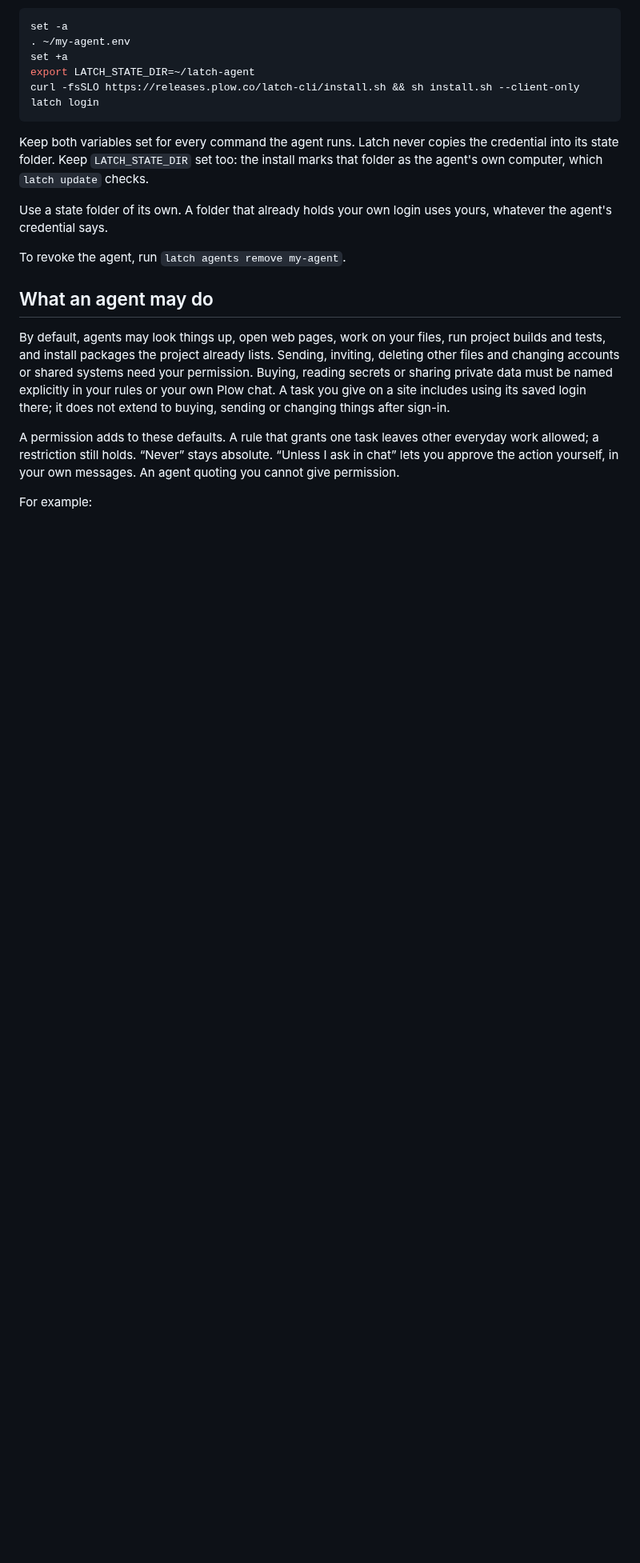
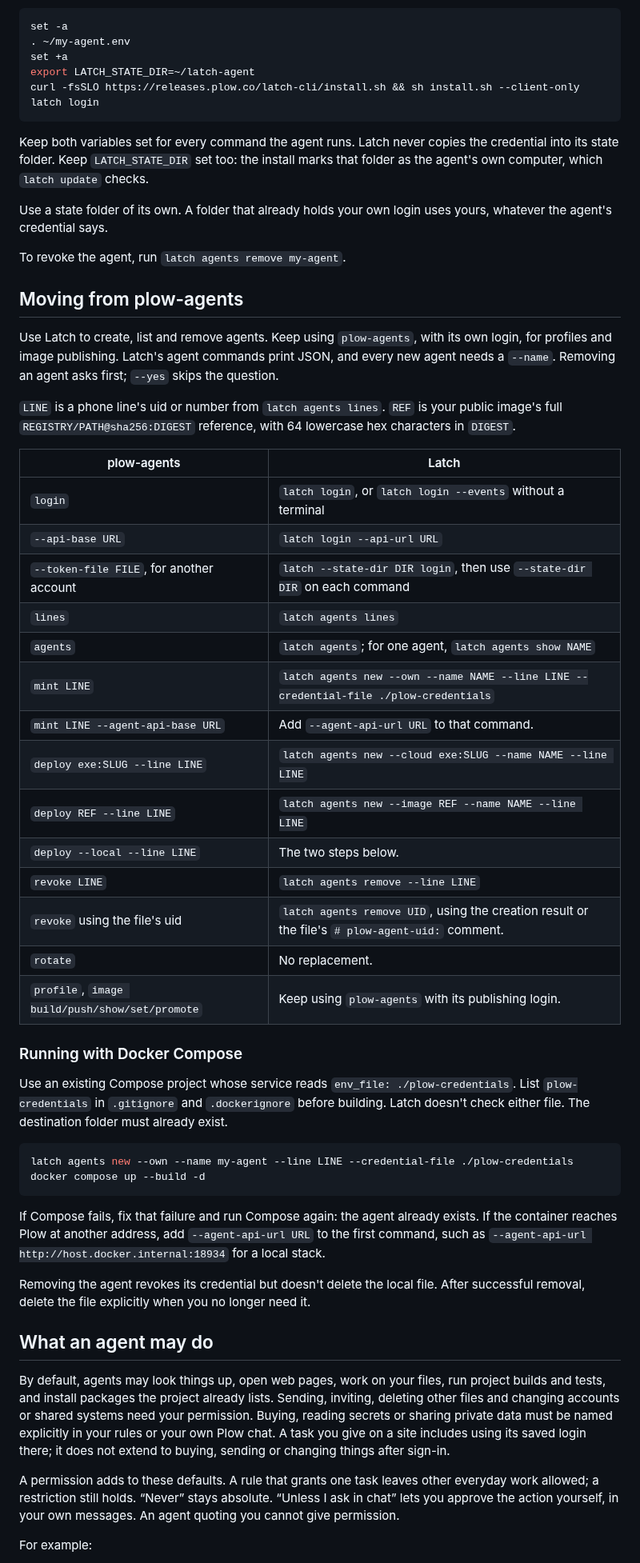
Before and after one commit to plow-pbc/latch-cli, a Markdown page: docs/site/connect-an-agent.md, the part around the change. Shown at 80% size. GitHub-like rendering; blank space fills up the shorter version.

Commit message:
docs: moving from plow-agents, and the Compose two-step
connect-an-agent gains a "Moving from plow-agents" section: which latch
command replaces each plow-agents lifecycle command, what stays in
plow-agents (profiles, image publishing), and running an agent with
Docker Compose as two commands, the env file first.

Co-Authored-By: Claude Opus 5.5 <noreply@anthropic.com>
Claude-Session: https://claude.ai/code/session_01RFixJSUTTb3WjpFumMdmNi

````diff
--- a/docs/site/connect-an-agent.md
+++ b/docs/site/connect-an-agent.md
@@ -55,13 +55,63 @@ latch login
 ```
 
 Keep both variables set for every command the agent runs. Latch never copies
-the credential into its state folder. Keep `LATCH_STATE_DIR` set too: the install marks that folder
-as the agent's own computer, which `latch update` checks.
+the credential into its state folder. Keep `LATCH_STATE_DIR` set too: the
+install marks that folder as the agent's own computer, which `latch update`
+checks.
 
 Use a state folder of its own. A folder that already holds your own login
 uses yours, whatever the agent's credential says.
 
 To revoke the agent, run `latch agents remove my-agent`.
+
+## Moving from plow-agents
+
+Use Latch to create, list and remove agents. Keep using `plow-agents`, with
+its own login, for profiles and image publishing. Latch's agent commands
+print JSON, and every new agent needs a `--name`. Removing an agent asks
+first; `--yes` skips the question.
+
+`LINE` is a phone line's uid or number from `latch agents lines`. `REF` is
+your public image's full `REGISTRY/PATH@sha256:DIGEST` reference, with 64
+lowercase hex characters in `DIGEST`.
+
+| plow-agents | Latch |
+|---|---|
+| `login` | `latch login`, or `latch login --events` without a terminal |
+| `--api-base URL` | `latch login --api-url URL` |
+| `--token-file FILE`, for another account | `latch --state-dir DIR login`, then use `--state-dir DIR` on each command |
+| `lines` | `latch agents lines` |
+| `agents` | `latch agents`; for one agent, `latch agents show NAME` |
+| `mint LINE` | `latch agents new --own --name NAME --line LINE --credential-file ./plow-credentials` |
+| `mint LINE --agent-api-base URL` | Add `--agent-api-url URL` to that command. |
+| `deploy exe:SLUG --line LINE` | `latch agents new --cloud exe:SLUG --name NAME --line LINE` |
+| `deploy REF --line LINE` | `latch agents new --image REF --name NAME --line LINE` |
+| `deploy --local --line LINE` | The two steps below. |
+| `revoke LINE` | `latch agents remove --line LINE` |
+| `revoke` using the file's uid | `latch agents remove UID`, using the creation result or the file's `# plow-agent-uid:` comment. |
+| `rotate` | No replacement. |
+| `profile`, `image build/push/show/set/promote` | Keep using `plow-agents` with its publishing login. |
+
+### Running with Docker Compose
+
+Use an existing Compose project whose service reads
+`env_file: ./plow-credentials`. List `plow-credentials` in `.gitignore` and
+`.dockerignore` before building. Latch doesn't check either file. The
+destination folder must already exist.
+
+```sh host
+latch agents new --own --name my-agent --line LINE --credential-file ./plow-credentials
+docker compose up --build -d
+```
+
+If Compose fails, fix that failure and run Compose again: the agent already
+exists. If the container reaches Plow at another address, add
+`--agent-api-url URL` to the first command, such as
+`--agent-api-url http://host.docker.internal:18934` for a local stack.
+
+Removing the agent revokes its credential but doesn't delete the local file.
+After successful removal, delete the file explicitly when you no longer need
+it.
 
 ## What an agent may do
 
````
